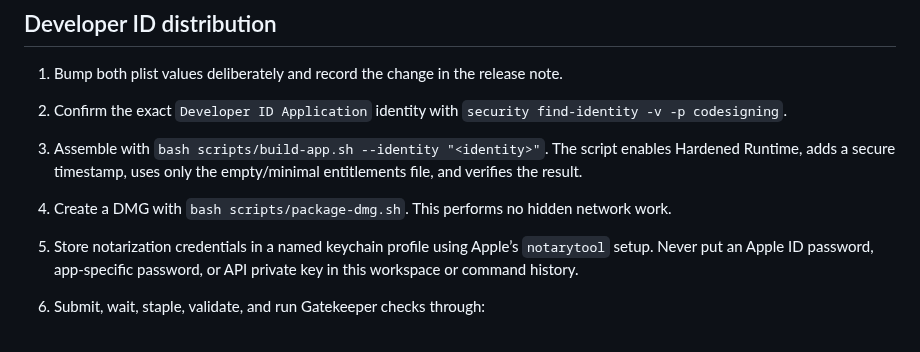
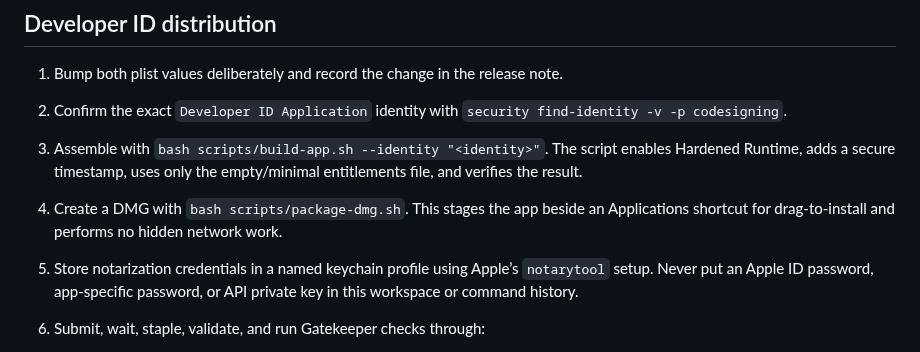
Before and after one commit to mrkbac/tinytaskbar, a Markdown page: docs/RELEASE.md, the part around the change. Drawn GitHub-style.

```diff
--- a/docs/RELEASE.md
+++ b/docs/RELEASE.md
@@ -43,8 +43,8 @@ Accessibility evidence.
 3. Assemble with `bash scripts/build-app.sh --identity "<identity>"`. The script
    enables Hardened Runtime, adds a secure timestamp, uses only the empty/minimal
    entitlements file, and verifies the result.
-4. Create a DMG with `bash scripts/package-dmg.sh`. This performs no hidden network
-   work.
+4. Create a DMG with `bash scripts/package-dmg.sh`. This stages the app beside an
+   Applications shortcut for drag-to-install and performs no hidden network work.
 5. Store notarization credentials in a named keychain profile using Apple’s
    `notarytool` setup. Never put an Apple ID password, app-specific password, or
    API private key in this workspace or command history.
```
Also changed, not shown: README.md (+4 -0 lines), Resources/AppIcon.png (added), 4 other files.
